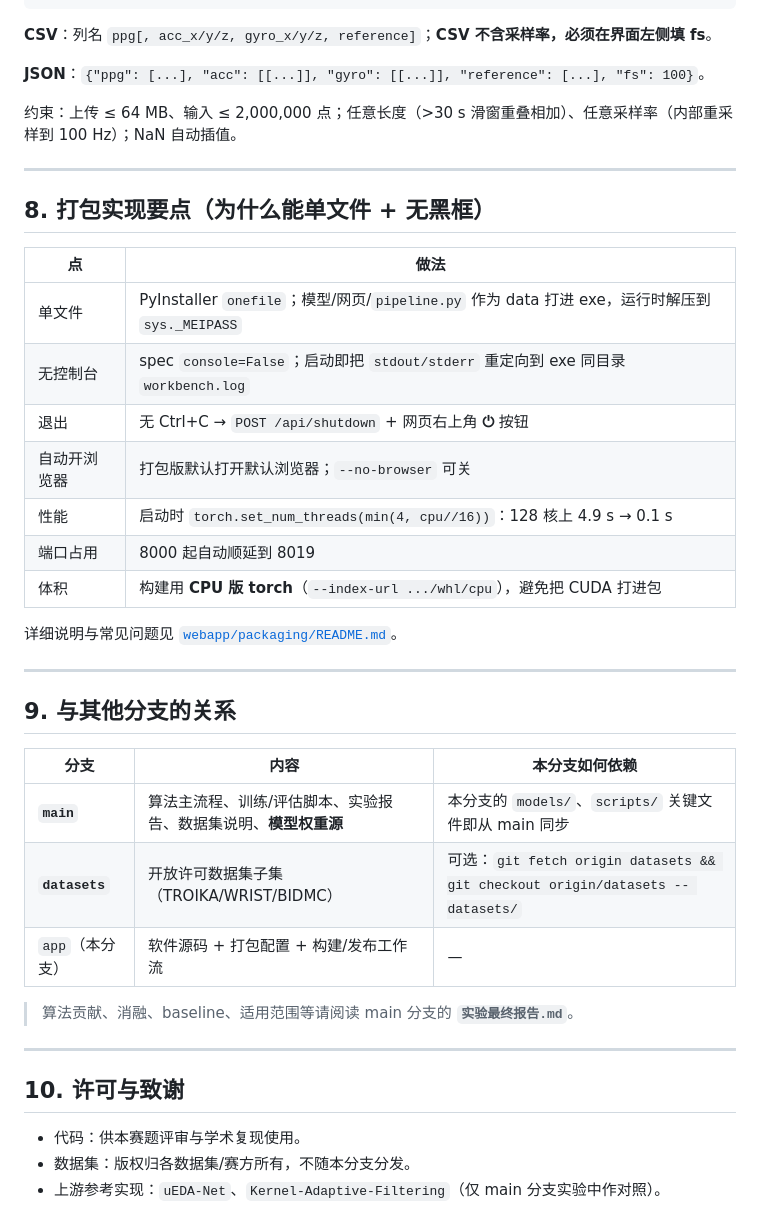
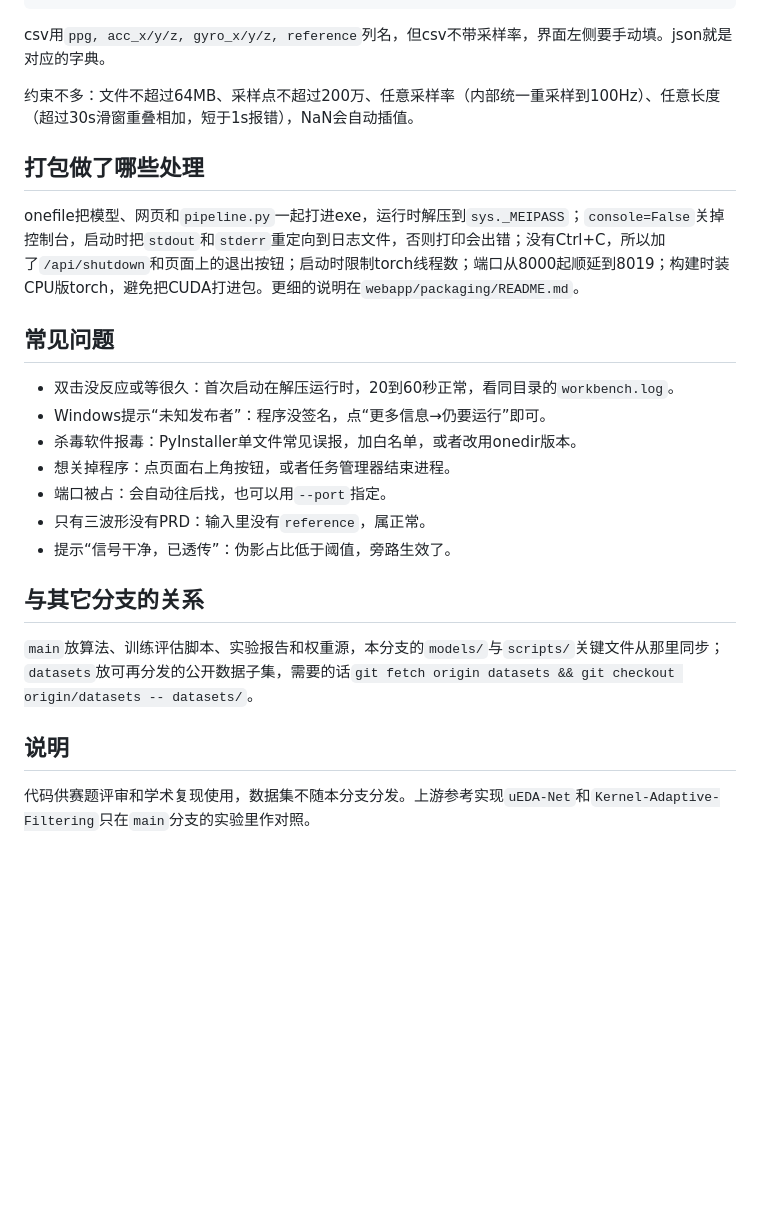
Before and after one commit to shadows204/PPG-artifact-remotion, a Markdown page: README.md, the part around one of its changes. Drawn GitHub-style; blank space fills up the shorter version.

````diff
--- a/README.md
+++ b/README.md
@@ -160,44 +82,28 @@ np.savez_compressed("my.npz",
 )
 ```
 
-**CSV**：列名 `ppg[, acc_x/y/z, gyro_x/y/z, reference]`；**CSV 不含采样率，必须在界面左侧填 fs**。
+csv用`ppg, acc_x/y/z, gyro_x/y/z, reference`列名，但csv不带采样率，界面左侧要手动填。json就是对应的字典。
 
-**JSON**：`{"ppg": [...], "acc": [[...]], "gyro": [[...]], "reference": [...], "fs": 100}`。
+约束不多：文件不超过64MB、采样点不超过200万、任意采样率（内部统一重采样到100Hz）、任意长度（超过30s滑窗重叠相加，短于1s报错），NaN会自动插值。
 
-约束：上传 ≤ 64 MB、输入 ≤ 2,000,000 点；任意长度（>30 s 滑窗重叠相加）、任意采样率（内部重采样到 100 Hz）；NaN 自动插值。
+## 打包做了哪些处理
 
----
+onefile把模型、网页和`pipeline.py`一起打进exe，运行时解压到`sys._MEIPASS`；`console=False`关掉控制台，启动时把`stdout`和`stderr`重定向到日志文件，否则打印会出错；没有Ctrl+C，所以加了`/api/shutdown`和页面上的退出按钮；启动时限制torch线程数；端口从8000起顺延到8019；构建时装CPU版torch，避免把CUDA打进包。更细的说明在`webapp/packaging/README.md`。
 
-## 8. 打包实现要点（为什么能单文件 + 无黑框）
+## 常见问题
 
-| 点 | 做法 |
-|---|---|
-| 单文件 | PyInstaller `onefile`；模型/网页/`pipeline.py` 作为 data 打进 exe，运行时解压到 `sys._MEIPASS` |
-| 无控制台 | spec `console=False`；启动即把 `stdout/stderr` 重定向到 exe 同目录 `workbench.log` |
-| 退出 | 无 Ctrl+C → `POST /api/shutdown` + 网页右上角 **⏻** 按钮 |
-| 自动开浏览器 | 打包版默认打开默认浏览器；`--no-browser` 可关 |
-| 性能 | 启动时 `torch.set_num_threads(min(4, cpu//16))`：128 核上 4.9 s → 0.1 s |
-| 端口占用 | 8000 起自动顺延到 8019 |
-| 体积 | 构建用 **CPU 版 torch**（`--index-url .../whl/cpu`），避免把 CUDA 打进包 |
+- 双击没反应或等很久：首次启动在解压运行时，20到60秒正常，看同目录的`workbench.log`。
+- Windows提示“未知发布者”：程序没签名，点“更多信息→仍要运行”即可。
+- 杀毒软件报毒：PyInstaller单文件常见误报，加白名单，或者改用onedir版本。
+- 想关掉程序：点页面右上角按钮，或者任务管理器结束进程。
+- 端口被占：会自动往后找，也可以用`--port`指定。
+- 只有三波形没有PRD：输入里没有`reference`，属正常。
+- 提示“信号干净，已透传”：伪影占比低于阈值，旁路生效了。
 
-详细说明与常见问题见 [`webapp/packaging/README.md`](webapp/packaging/README.md)。
+## 与其它分支的关系
 
----
+`main`放算法、训练评估脚本、实验报告和权重源，本分支的`models/`与`scripts/`关键文件从那里同步；`datasets`放可再分发的公开数据子集，需要的话`git fetch origin datasets && git checkout origin/datasets -- datasets/`。
 
-## 9. 与其他分支的关系
+## 说明
 
-| 分支 | 内容 | 本分支如何依赖 |
-|---|---|---|
-| **`main`** | 算法主流程、训练/评估脚本、实验报告、数据集说明、**模型权重源** | 本分支的 `models/`、`scripts/` 关键文件即从 main 同步 |
-| **`datasets`** | 开放许可数据集子集（TROIKA/WRIST/BIDMC） | 可选：`git fetch origin datasets && git checkout origin/datasets -- datasets/` |
-| `app`（本分支） | 软件源码 + 打包配置 + 构建/发布工作流 | — |
-
-> 算法贡献、消融、baseline、适用范围等请阅读 main 分支的 **`实验最终报告.md`**。
-
----
-
-## 10. 许可与致谢
-
-- 代码：供本赛题评审与学术复现使用。
-- 数据集：版权归各数据集/赛方所有，不随本分支分发。
-- 上游参考实现：`uEDA-Net`、`Kernel-Adaptive-Filtering`（仅 main 分支实验中作对照）。
+代码供赛题评审和学术复现使用，数据集不随本分支分发。上游参考实现`uEDA-Net`和`Kernel-Adaptive-Filtering`只在`main`分支的实验里作对照。
````
Also changed, not shown: other parts of README.md (+45 -123 lines).
